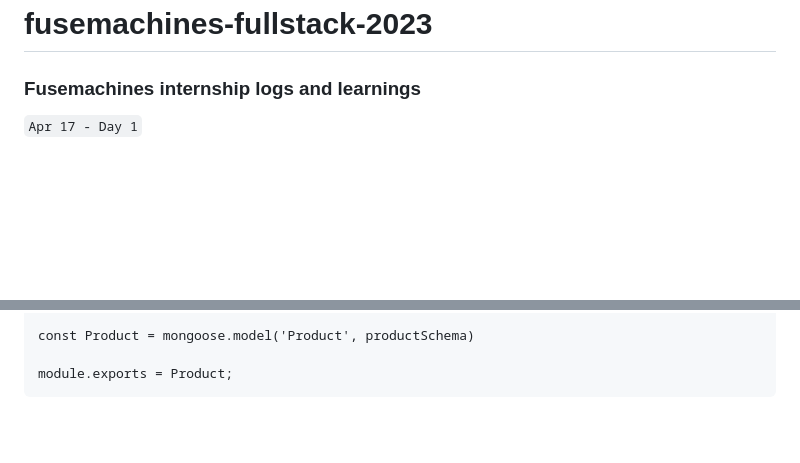
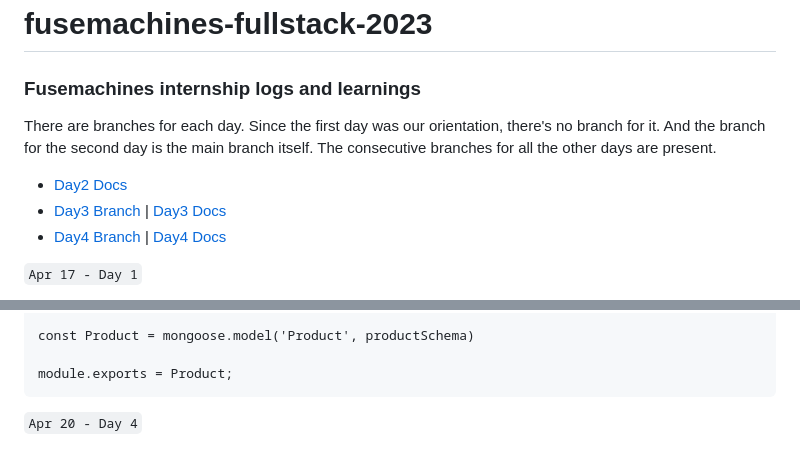
Before and after one commit to sabin-thapa/fusemachines-fullstack-2023, a Markdown page: README.md, 2 parts joined by grey strips. GitHub-like rendering; blank space fills up the shorter version.

Commit message:
chore(docs): modified README for day4

````diff
--- a/README.md
+++ b/README.md
@@ -1,6 +1,12 @@
 # fusemachines-fullstack-2023
 
 ### Fusemachines internship logs and learnings
+There are branches for each day. Since the first day was our orientation, there's no branch for it. And the branch for the second day is the main branch itself. The consecutive branches for all the other days are present.
+
+- [Day2 Docs](#day2)
+- [Day3 Branch](https://github.com/sabin-thapa/fusemachines-fullstack-2023/tree/day3)  | [Day3 Docs](#day3)
+- [Day4 Branch](https://github.com/sabin-thapa/fusemachines-fullstack-2023/tree/day4) | [Day4 Docs](#day4)
+
 
 ``` Apr 17 - Day 1 ``` <br />
 - Arrived at office premises at 9:10 am.
@@ -480,3 +486,6 @@ const Product = mongoose.model('Product', productSchema)
 
 module.exports = Product;
 ```
+
+
+``` Apr 20 - Day 4 ``` <a name="day4"> </a>
````
Also changed, not shown: other parts of README.md (+2 -2 lines).
